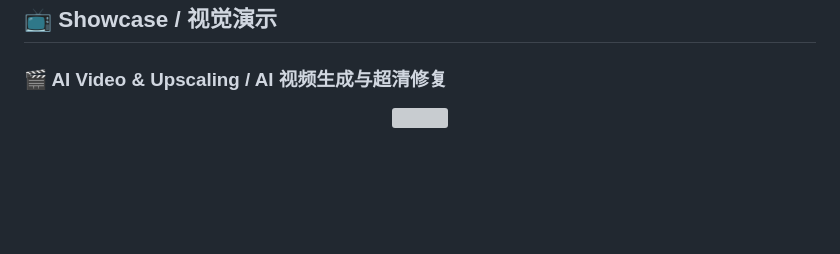
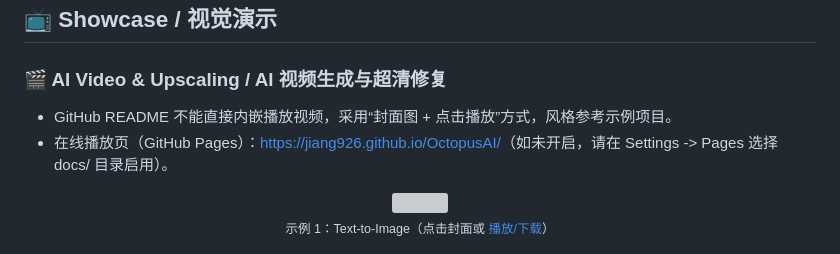
Before and after one commit to jiang926/OctopusAI, a Markdown page: README.md, the part around one of its changes. Drawn GitHub-style; blank space fills up the shorter version; grey boxes are pictures that could not be loaded.

```diff
--- a/README.md
+++ b/README.md
@@ -21,6 +21,17 @@
 ## 📺 Showcase / 视觉演示
 
 ### 🎬 AI Video & Upscaling / AI 视频生成与超清修复
-<p align="center">
-  <img src="https://via.placeholder.com/800x450.png?text=Showcase+Your+Video+Demo+Here" width="100%" />
-</p>
+- GitHub README 不能直接内嵌播放视频，采用“封面图 + 点击播放”方式，风格参考示例项目。
+- 在线播放页（GitHub Pages）：<https://jiang926.github.io/OctopusAI/>（如未开启，请在 Settings -> Pages 选择 docs/ 目录启用）。
+
+<div align="center">
+  <a href="https://raw.githubusercontent.com/jiang926/OctopusAI/master/source/a.mp4" target="_blank" rel="noopener">
+    <img src="https://via.placeholder.com/960x540.png?text=Text-to-Image+Demo+%7C+点击播放" width="90%" />
+  </a>
+  <div>
+    <sub>示例 1：Text-to-Image（点击封面或 <a href="https://raw.githubusercontent.com/jiang926/OctopusAI/master/source/a.mp4">播放/下载</a>）</sub>
+  </div>
+</div>
+
+<br/>
+
```
Also changed, not shown: other parts of README.md (+9 -31 lines).
